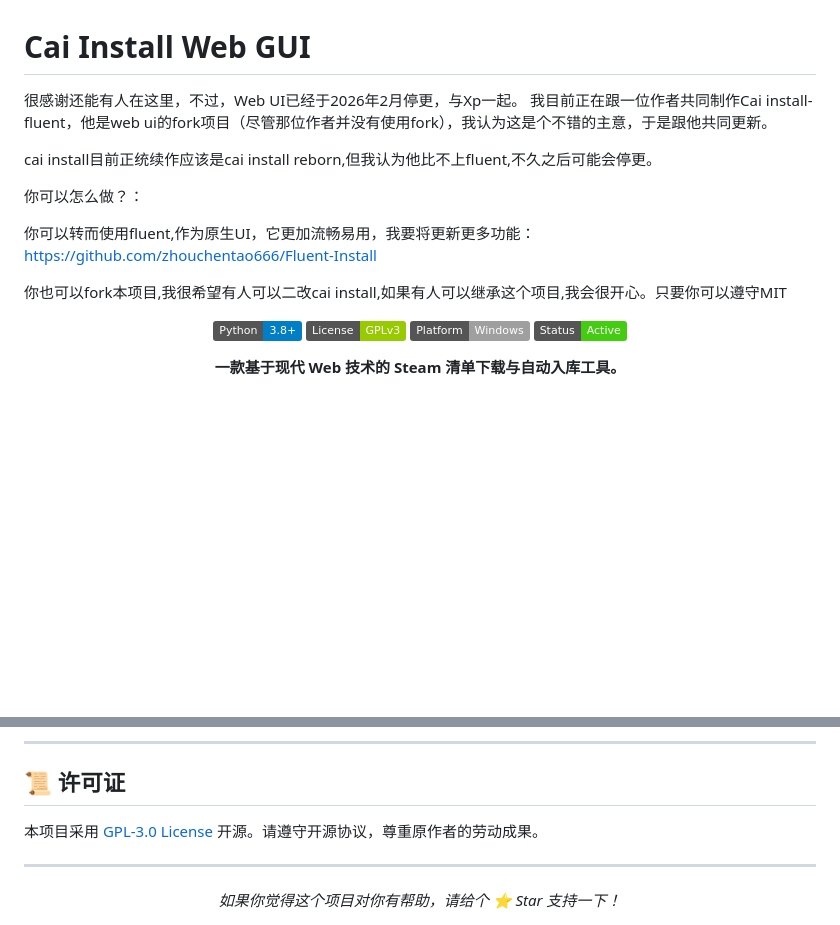
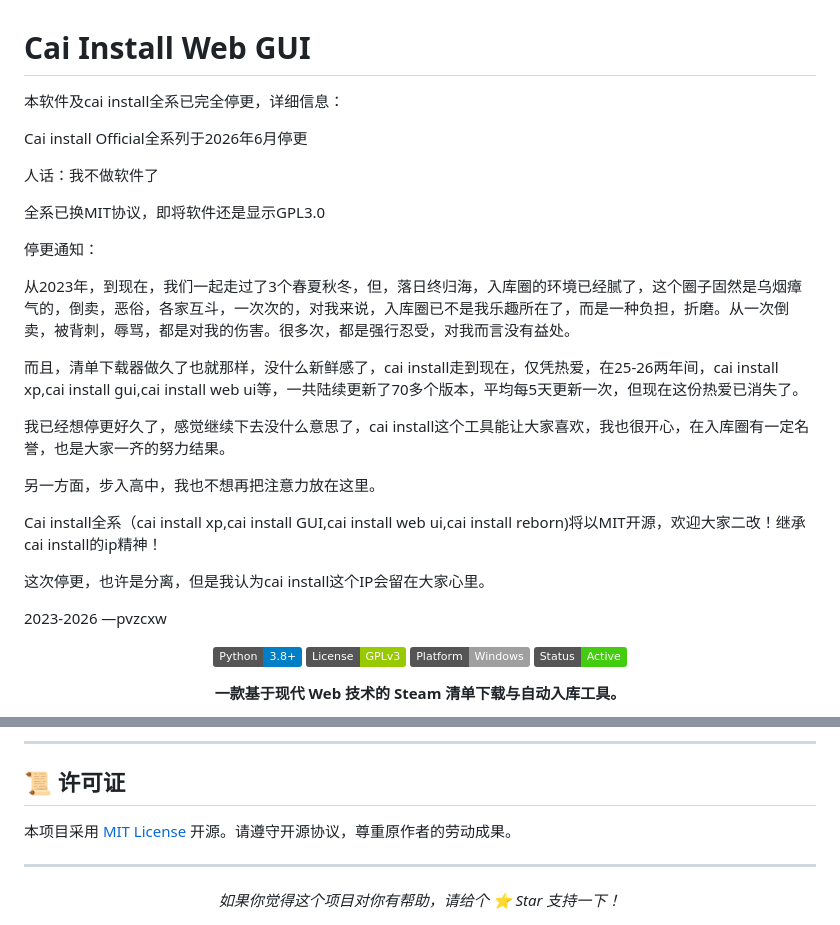
Before and after one commit to pvzcxw/Cai-install-Web-GUI, a Markdown page: README.md, 2 parts joined by grey strips. GitHub-like rendering; badges without logos; blank space fills up the shorter version.

Commit message:
Revise README for project discontinuation and licensing
Updated README to reflect the discontinuation of Cai Install and its transition to MIT License.

```diff
--- a/README.md
+++ b/README.md
@@ -1,15 +1,30 @@
 # Cai Install Web GUI
 
-很感谢还能有人在这里，不过，Web UI已经于2026年2月停更，与Xp一起。
-我目前正在跟一位作者共同制作Cai install-fluent，他是web ui的fork项目（尽管那位作者并没有使用fork），我认为这是个不错的主意，于是跟他共同更新。
+本软件及cai install全系已完全停更，详细信息：
 
-cai install目前正统续作应该是cai install reborn,但我认为他比不上fluent,不久之后可能会停更。
+Cai install Official全系列于2026年6月停更
 
-你可以怎么做？：
+人话：我不做软件了
 
-你可以转而使用fluent,作为原生UI，它更加流畅易用，我要将更新更多功能：https://github.com/zhouchentao666/Fluent-Install
+全系已换MIT协议，即将软件还是显示GPL3.0
 
-你也可以fork本项目,我很希望有人可以二改cai install,如果有人可以继承这个项目,我会很开心。只要你可以遵守MIT
+停更通知：
+
+从2023年，到现在，我们一起走过了3个春夏秋冬，但，落日终归海，入库圈的环境已经腻了，这个圈子固然是乌烟瘴气的，倒卖，恶俗，各家互斗，一次次的，对我来说，入库圈已不是我乐趣所在了，而是一种负担，折磨。从一次倒卖，被背刺，辱骂，都是对我的伤害。很多次，都是强行忍受，对我而言没有益处。
+
+而且，清单下载器做久了也就那样，没什么新鲜感了，cai install走到现在，仅凭热爱，在25-26两年间，cai install xp,cai install gui,cai install web ui等，一共陆续更新了70多个版本，平均每5天更新一次，但现在这份热爱已消失了。
+
+我已经想停更好久了，感觉继续下去没什么意思了，cai install这个工具能让大家喜欢，我也很开心，在入库圈有一定名誉，也是大家一齐的努力结果。
+
+另一方面，步入高中，我也不想再把注意力放在这里。
+
+Cai install全系（cai install xp,cai install GUI,cai install web ui,cai install reborn)将以MIT开源，欢迎大家二改！继承cai install的ip精神！
+
+这次停更，也许是分离，但是我认为cai install这个IP会留在大家心里。
+
+2023-2026 —pvzcxw
+
+
 <div align="center">
 
 ![Python Version](https://img.shields.io/badge/Python-3.8%2B-blue.svg)
@@ -143,7 +158,7 @@ cai install目前正统续作应该是cai install reborn,但我认为他比不
 
 ## 📜 许可证
 
-本项目采用 [GPL-3.0 License](LICENSE) 开源。请遵守开源协议，尊重原作者的劳动成果。
+本项目采用 [MIT License](LICENSE) 开源。请遵守开源协议，尊重原作者的劳动成果。
 
 ---
 <div align="center">
```
